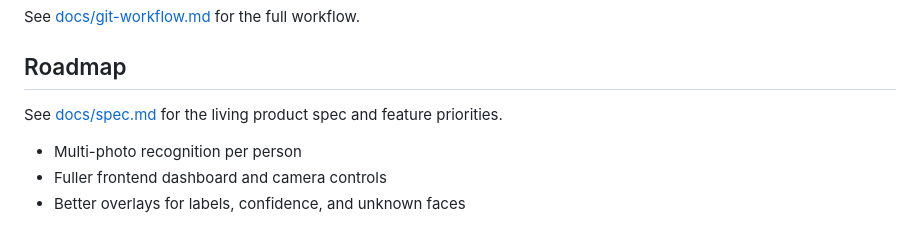
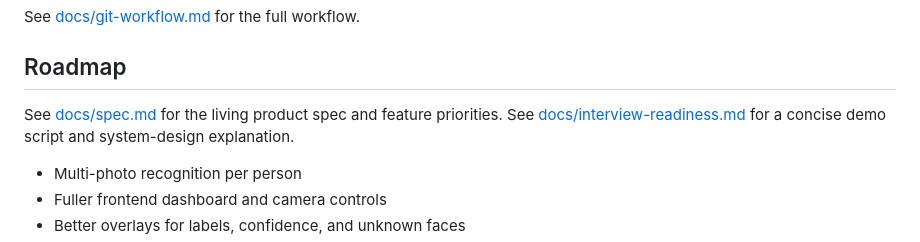
Before and after one commit to MohammadDaghash/smart-camera-app, a Markdown page: README.md, the part around the change. Rendered like a GitHub page.

Commit message:
Add interview readiness guide

```diff
--- a/README.md
+++ b/README.md
@@ -251,6 +251,8 @@ See [docs/git-workflow.md](docs/git-workflow.md) for the full workflow.
 ## Roadmap
 
 See [docs/spec.md](docs/spec.md) for the living product spec and feature priorities.
+See [docs/interview-readiness.md](docs/interview-readiness.md) for a concise
+demo script and system-design explanation.
 
 - Multi-photo recognition per person
 - Fuller frontend dashboard and camera controls
```
Also changed, not shown: docs/interview-readiness.md (added, +171 -0 lines).
